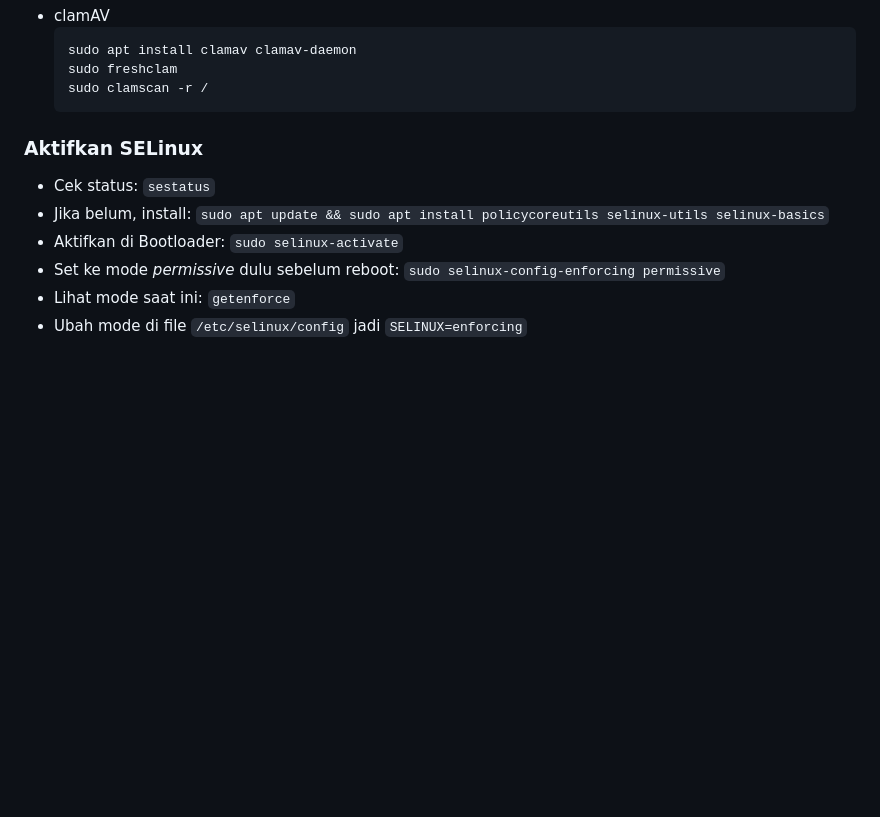
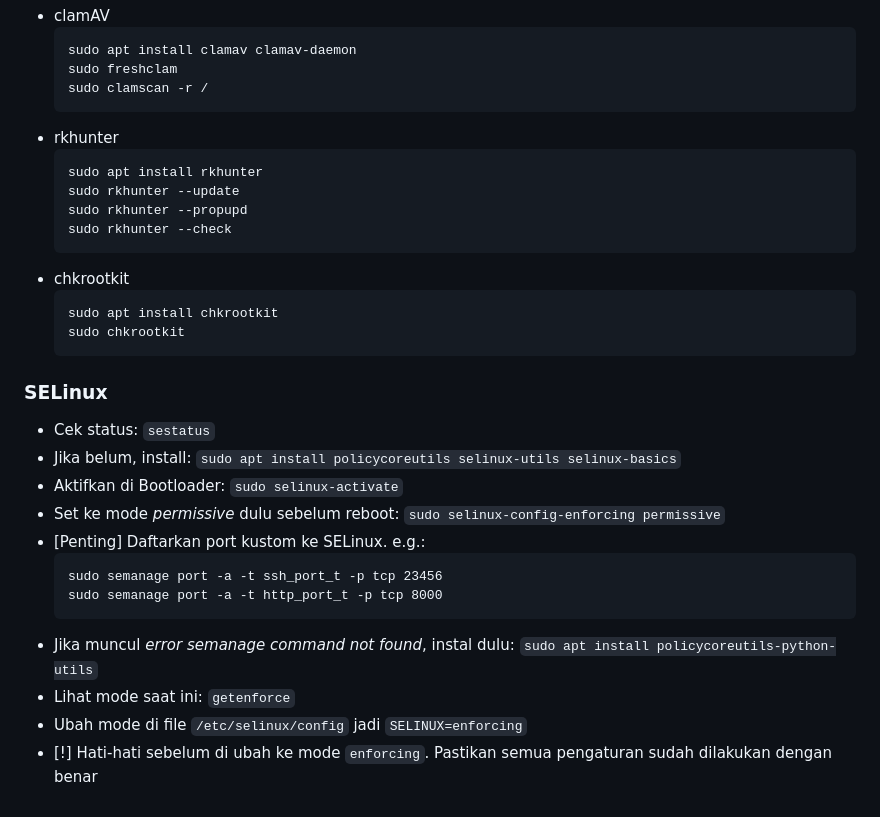
Before and after one commit to nmwafa/nmwafa.github.io, a Markdown page: notes/linux-server-hardening.md, the part around the change. GitHub-like rendering; blank space fills up the shorter version.

Commit message:
Enhance security hardening instructions for SELinux
Added instructions for installing and using rkhunter and chkrootkit. Updated SELinux activation steps and added custom port registration instructions.

````diff
--- a/notes/linux-server-hardening.md
+++ b/notes/linux-server-hardening.md
@@ -98,11 +98,30 @@
   sudo freshclam
   sudo clamscan -r /
   ```
+- rkhunter
+  ```
+  sudo apt install rkhunter
+  sudo rkhunter --update
+  sudo rkhunter --propupd
+  sudo rkhunter --check
+  ```
+- chkrootkit
+  ```
+  sudo apt install chkrootkit
+  sudo chkrootkit
+  ```
 
-### Aktifkan SELinux
+### SELinux
 - Cek status: `sestatus`
-- Jika belum, install: `sudo apt update && sudo apt install policycoreutils selinux-utils selinux-basics`
+- Jika belum, install: `sudo apt install policycoreutils selinux-utils selinux-basics`
 - Aktifkan di Bootloader: `sudo selinux-activate`
 - Set ke mode *permissive* dulu sebelum reboot: `sudo selinux-config-enforcing permissive`
+- [Penting] Daftarkan port kustom ke SELinux. e.g.:
+  ```
+  sudo semanage port -a -t ssh_port_t -p tcp 23456
+  sudo semanage port -a -t http_port_t -p tcp 8000
+  ```
+- Jika muncul *error semanage command not found*, instal dulu: `sudo apt install policycoreutils-python-utils`
 - Lihat mode saat ini: `getenforce`
 - Ubah mode di file `/etc/selinux/config` jadi `SELINUX=enforcing`
+- [!] Hati-hati sebelum di ubah ke mode `enforcing`. Pastikan semua pengaturan sudah dilakukan dengan benar
````
